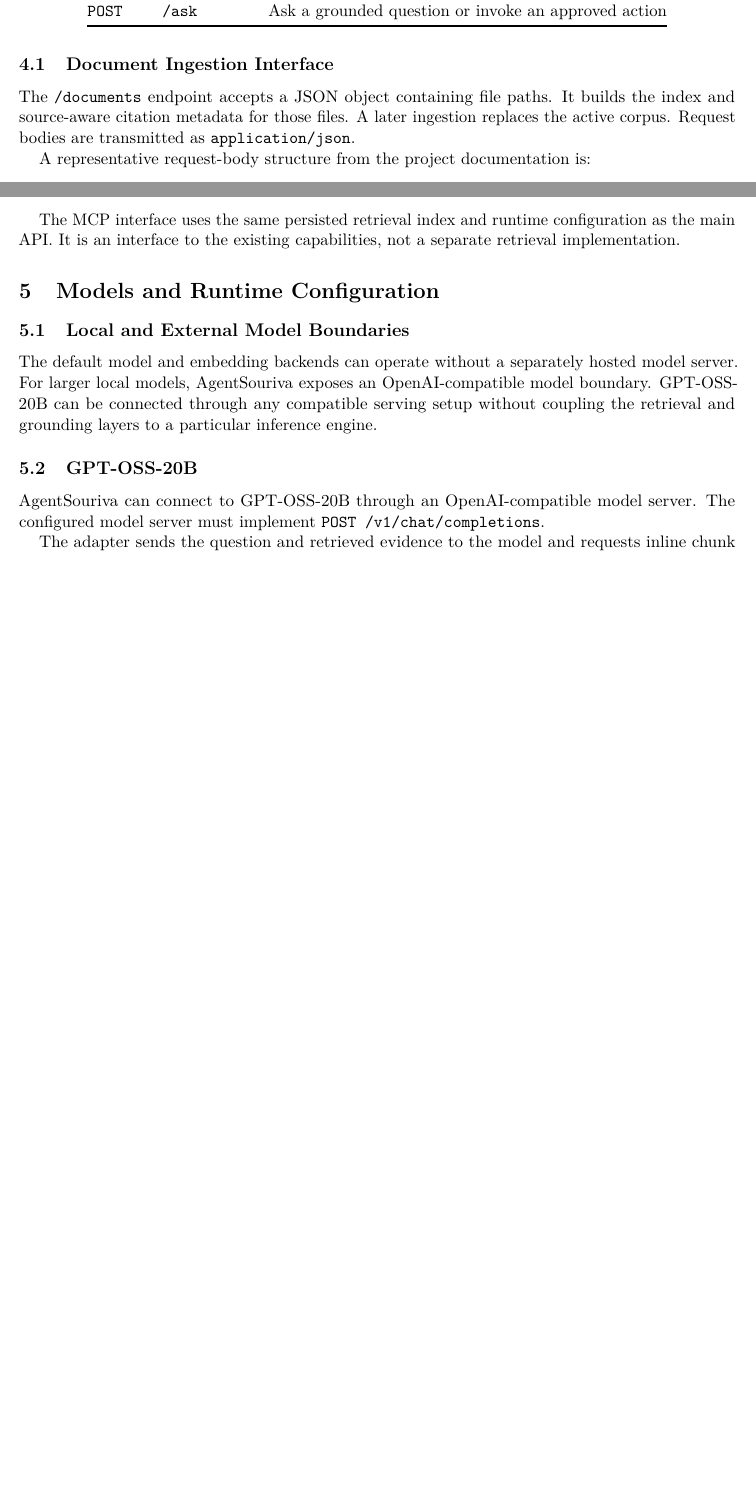
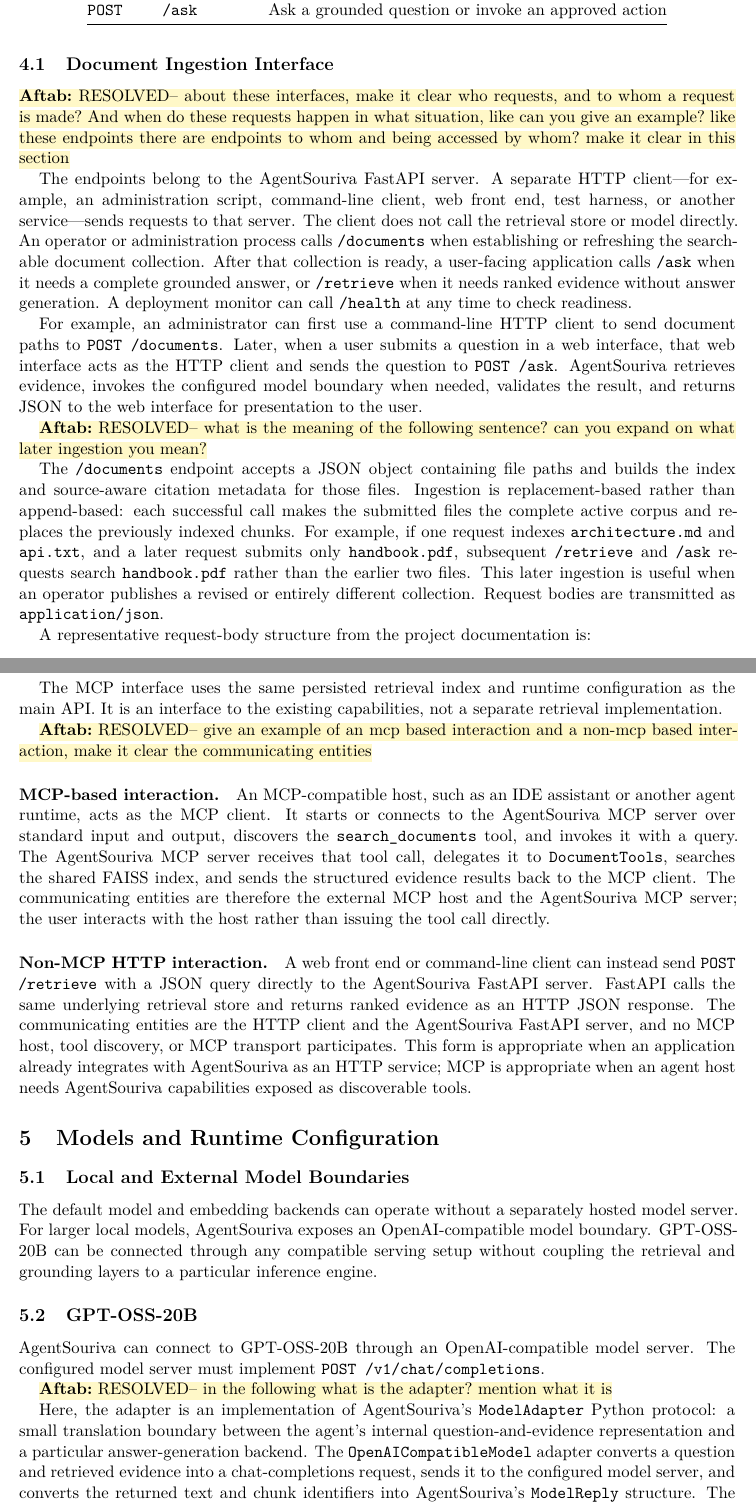
Before and after one commit to AftabHussain/agent-souriva, a LaTeX document (docs-tex/main.tex, which reads docs-tex/technical-documentation/04-api-and-mcp.tex, docs-tex/technical-documentation/05-model-integration.tex): two parts of pages 6 and 7 of 25 before the commit and two parts of pages 6 and 8 of 26 after it, joined at a grey line, cut so that both start at the same text, the shorter picture padded with empty space. The pictures show the PDF file docs-tex/main.pdf that the author committed with the source.

Commit message:
docs: resolve Aftab review notes

```diff
--- a/docs-tex/technical-documentation/04-api-and-mcp.tex
+++ b/docs-tex/technical-documentation/04-api-and-mcp.tex
@@ -20,7 +20,15 @@
 
 \subsection{Document Ingestion Interface}
 
-The \texttt{/documents} endpoint accepts a JSON object containing file paths. It builds the index and source-aware citation metadata for those files. A later ingestion replaces the active corpus. Request bodies are transmitted as \texttt{application/json}.
+\aftabnote{RESOLVED-- about these interfaces, make it clear who requests, and to whom a request is made? And when do these requests happen in what situation, like can you give an example? like these endpoints there are endpoints to whom and being accessed by whom? make it clear in this section}
+
+The endpoints belong to the AgentSouriva FastAPI server. A separate HTTP client---for example, an administration script, command-line client, web front end, test harness, or another service---sends requests to that server. The client does not call the retrieval store or model directly. An operator or administration process calls \texttt{/documents} when establishing or refreshing the searchable document collection. After that collection is ready, a user-facing application calls \texttt{/ask} when it needs a complete grounded answer, or \texttt{/retrieve} when it needs ranked evidence without answer generation. A deployment monitor can call \texttt{/health} at any time to check readiness.
+
+For example, an administrator can first use a command-line HTTP client to send document paths to \texttt{POST\ /documents}. Later, when a user submits a question in a web interface, that web interface acts as the HTTP client and sends the question to \texttt{POST\ /ask}. AgentSouriva retrieves evidence, invokes the configured model boundary when needed, validates the result, and returns JSON to the web interface for presentation to the user.
+
+\aftabnote{RESOLVED-- what is the meaning of the following sentence? can you expand on what later ingestion you mean?}
+
+The \texttt{/documents} endpoint accepts a JSON object containing file paths and builds the index and source-aware citation metadata for those files. Ingestion is replacement-based rather than append-based: each successful call makes the submitted files the complete active corpus and replaces the previously indexed chunks. For example, if one request indexes \texttt{architecture.md} and \texttt{api.txt}, and a later request submits only \texttt{handbook.pdf}, subsequent \texttt{/retrieve} and \texttt{/ask} requests search \texttt{handbook.pdf} rather than the earlier two files. This later ingestion is useful when an operator publishes a revised or entirely different collection. Request bodies are transmitted as \texttt{application/json}.
 
 A representative request-body structure from the project documentation is:
 
@@ -85,4 +93,12 @@
 
 The MCP interface uses the same persisted retrieval index and runtime configuration as the main API. It is an interface to the existing capabilities, not a separate retrieval implementation.
 
+\aftabnote{RESOLVED-- give an example of an mcp based interaction and a non-mcp based interaction, make it clear the communicating entities}
+
+\paragraph{MCP-based interaction.}
+An MCP-compatible host, such as an IDE assistant or another agent runtime, acts as the MCP client. It starts or connects to the AgentSouriva MCP server over standard input and output, discovers the \texttt{search\_documents} tool, and invokes it with a query. The AgentSouriva MCP server receives that tool call, delegates it to \texttt{DocumentTools}, searches the shared FAISS index, and sends the structured evidence results back to the MCP client. The communicating entities are therefore the external MCP host and the AgentSouriva MCP server; the user interacts with the host rather than issuing the tool call directly.
+
+\paragraph{Non-MCP HTTP interaction.}
+A web front end or command-line client can instead send \texttt{POST\ /retrieve} with a JSON query directly to the AgentSouriva FastAPI server. FastAPI calls the same underlying retrieval store and returns ranked evidence as an HTTP JSON response. The communicating entities are the HTTP client and the AgentSouriva FastAPI server, and no MCP host, tool discovery, or MCP transport participates. This form is appropriate when an application already integrates with AgentSouriva as an HTTP service; MCP is appropriate when an agent host needs AgentSouriva capabilities exposed as discoverable tools.
+
 % Optional reviewer note: \aftabnote{Write a review note here.}
--- a/docs-tex/technical-documentation/05-model-integration.tex
+++ b/docs-tex/technical-documentation/05-model-integration.tex
@@ -11,7 +11,9 @@
 
 AgentSouriva can connect to GPT-OSS-20B through an OpenAI-compatible model server. The configured model server must implement \texttt{POST\ /v1/chat/completions}.
 
-The adapter sends the question and retrieved evidence to the model and requests inline chunk citations. Application logic, retrieval, and grounding do not depend on a specific serving engine.
+\aftabnote{RESOLVED-- in the following what is the adapter? mention what it is}
+
+Here, the adapter is an implementation of AgentSouriva's \texttt{ModelAdapter} Python protocol: a small translation boundary between the agent's internal question-and-evidence representation and a particular answer-generation backend. The \texttt{OpenAICompatibleModel} adapter converts a question and retrieved evidence into a chat-completions request, sends it to the configured model server, and converts the returned text and chunk identifiers into AgentSouriva's \texttt{ModelReply} structure. The local \texttt{MockModel} implements the same protocol without a server. Because the agent depends on this shared interface rather than either implementation, application logic, retrieval, and grounding do not depend on a specific serving engine.
 
 Without an external model server, the default mock backend provides deterministic extractive responses for local operation and testing.
 
```
Also changed, not shown: docs-tex/build-logs/0001-project-skeleton.tex (+10 -6 lines), docs-tex/main.pdf.
